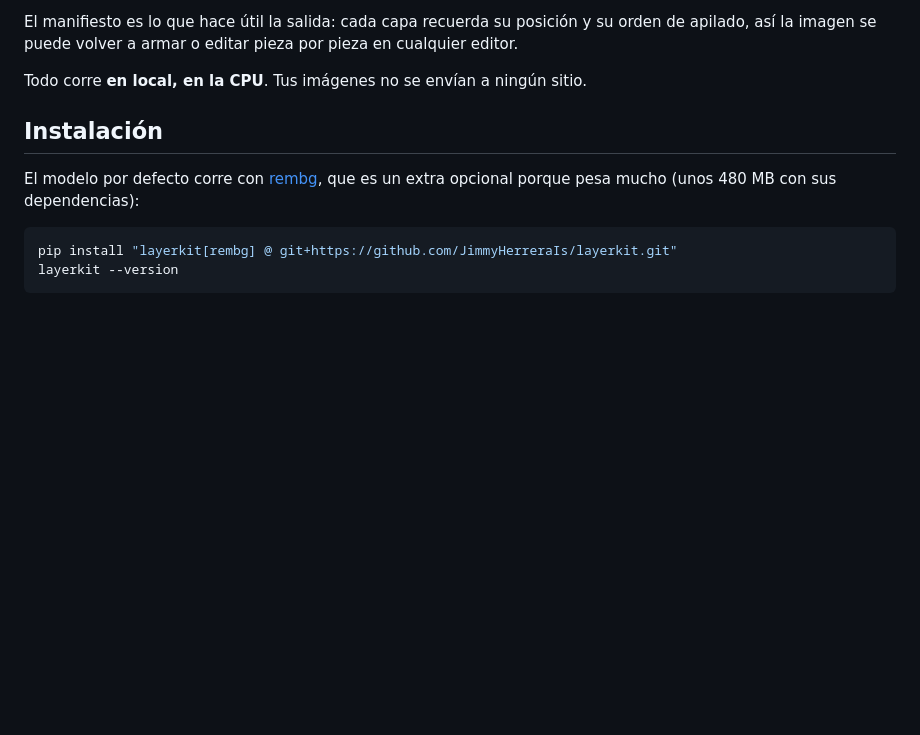
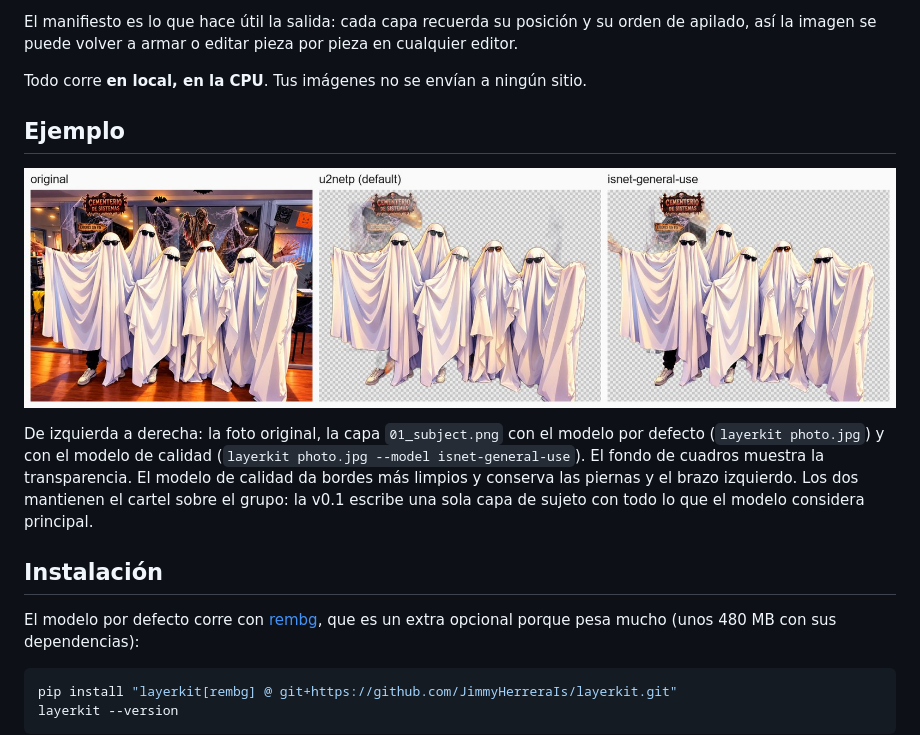
Before and after one commit to JimmyHerreraIs/layerkit, a Markdown page: README.es.md, the part around the change. GitHub-like rendering; pictures changed too: docs/images/example.jpg (added); blank space fills up the shorter version.

Commit message:
docs: add a before and after example (#37)

```diff
--- a/README.es.md
+++ b/README.es.md
@@ -28,6 +28,17 @@ su orden de apilado, así la imagen se puede volver a armar o editar pieza por
 pieza en cualquier editor.
 
 Todo corre **en local, en la CPU**. Tus imágenes no se envían a ningún sitio.
+
+## Ejemplo
+
+![La foto original, y después la capa del sujeto con el modelo por defecto y con el modelo de calidad, sobre un fondo de cuadros que muestra la transparencia](docs/images/example.jpg)
+
+De izquierda a derecha: la foto original, la capa `01_subject.png` con el modelo
+por defecto (`layerkit photo.jpg`) y con el modelo de calidad
+(`layerkit photo.jpg --model isnet-general-use`). El fondo de cuadros muestra la
+transparencia. El modelo de calidad da bordes más limpios y conserva las piernas
+y el brazo izquierdo. Los dos mantienen el cartel sobre el grupo: la v0.1 escribe
+una sola capa de sujeto con todo lo que el modelo considera principal.
 
 ## Instalación
 
```
Also changed, not shown: README.md (+11 -0 lines).
